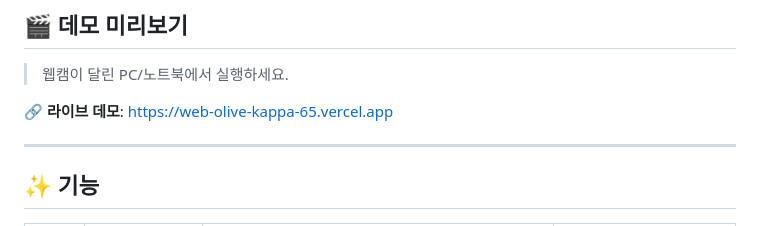
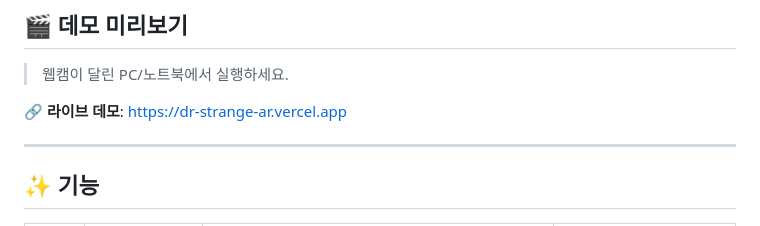
Before and after one commit to YunhuPark/Dr-Strange-AR, a Markdown page: README.md, the part around the change. Drawn GitHub-style.

Commit message:
docs: update demo link to dr-strange-ar.vercel.app

```diff
--- a/README.md
+++ b/README.md
@@ -7,7 +7,7 @@ MediaPipe 손 추적과 Three.js GPU 파티클 시스템을 결합해 실시간
 
 > 웹캠이 달린 PC/노트북에서 실행하세요.
 
-**🔗 라이브 데모**: [https://web-olive-kappa-65.vercel.app](https://web-olive-kappa-65.vercel.app)
+**🔗 라이브 데모**: [https://dr-strange-ar.vercel.app](https://dr-strange-ar.vercel.app)
 
 ---
 
```
